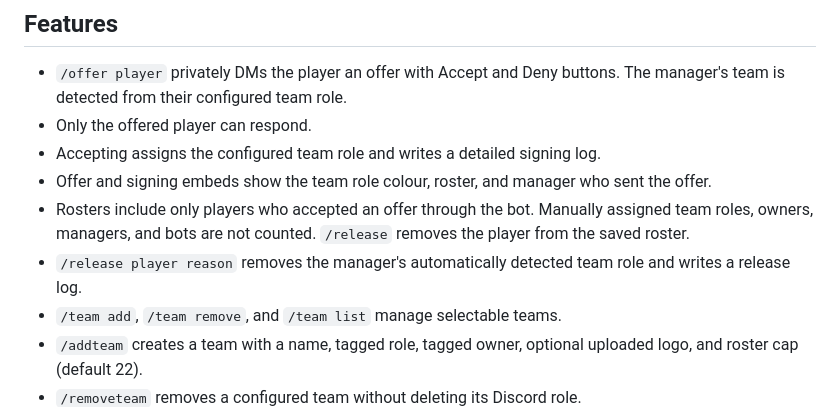
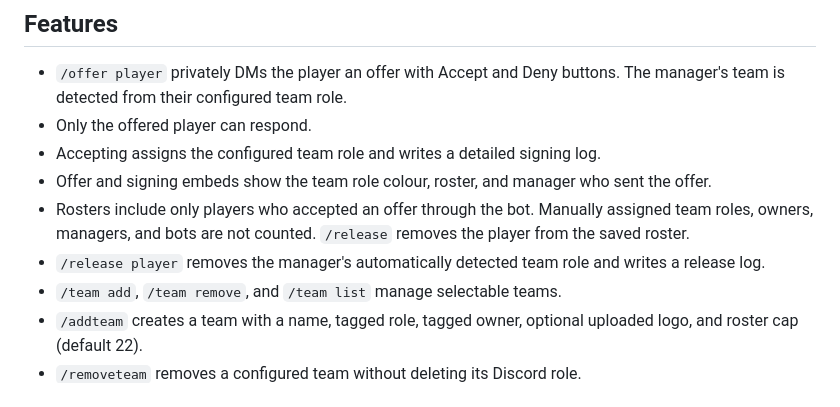
Before and after one commit to ethanalder743-coder/XPC-1.0, a Markdown page: README.md, the part around the change. Drawn GitHub-style.

Commit message:
Simplify release and accepted offer messages

```diff
--- a/README.md
+++ b/README.md
@@ -11,7 +11,7 @@ This project is inspired only by common club-management workflows. It does not c
 - Accepting assigns the configured team role and writes a detailed signing log.
 - Offer and signing embeds show the team role colour, roster, and manager who sent the offer.
 - Rosters include only players who accepted an offer through the bot. Manually assigned team roles, owners, managers, and bots are not counted. `/release` removes the player from the saved roster.
-- `/release player reason` removes the manager's automatically detected team role and writes a release log.
+- `/release player` removes the manager's automatically detected team role and writes a release log.
 - `/team add`, `/team remove`, and `/team list` manage selectable teams.
 - `/addteam` creates a team with a name, tagged role, tagged owner, optional uploaded logo, and roster cap (default 22).
 - `/removeteam` removes a configured team without deleting its Discord role.
```
